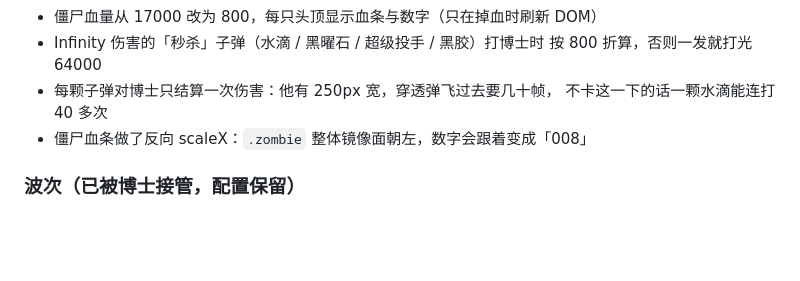
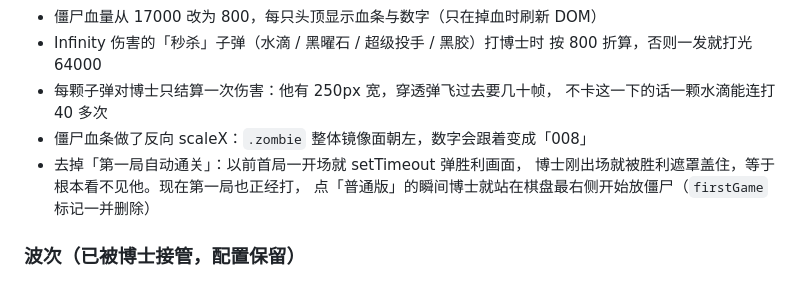
Before and after one commit to baojie/PVZ, a Markdown page: CHANGELOG.md, the part around the change. Drawn GitHub-style; blank space fills up the shorter version.

```diff
--- a/CHANGELOG.md
+++ b/CHANGELOG.md
@@ -43,6 +43,9 @@
 - 每颗子弹对博士只结算一次伤害：他有 250px 宽，穿透弹飞过去要几十帧，
   不卡这一下的话一颗水滴能连打 40 多次
 - 僵尸血条做了反向 scaleX：`.zombie` 整体镜像面朝左，数字会跟着变成「008」
+- 去掉「第一局自动通关」：以前首局一开场就 setTimeout 弹胜利画面，
+  博士刚出场就被胜利遮罩盖住，等于根本看不见他。现在第一局也正经打，
+  点「普通版」的瞬间博士就站在棋盘最右侧开始放僵尸（`firstGame` 标记一并删除）
 
 ### 波次（已被博士接管，配置保留）
 - 普通模式 9 波全部改为只刷报纸僵尸 📰：每只挡一次伤害，报纸被打掉后 ×2.5 狂暴加速。
```
Also changed, not shown: INSTRUCTIONS.md (+1 -0 lines), README.md (+2 -1 lines).
